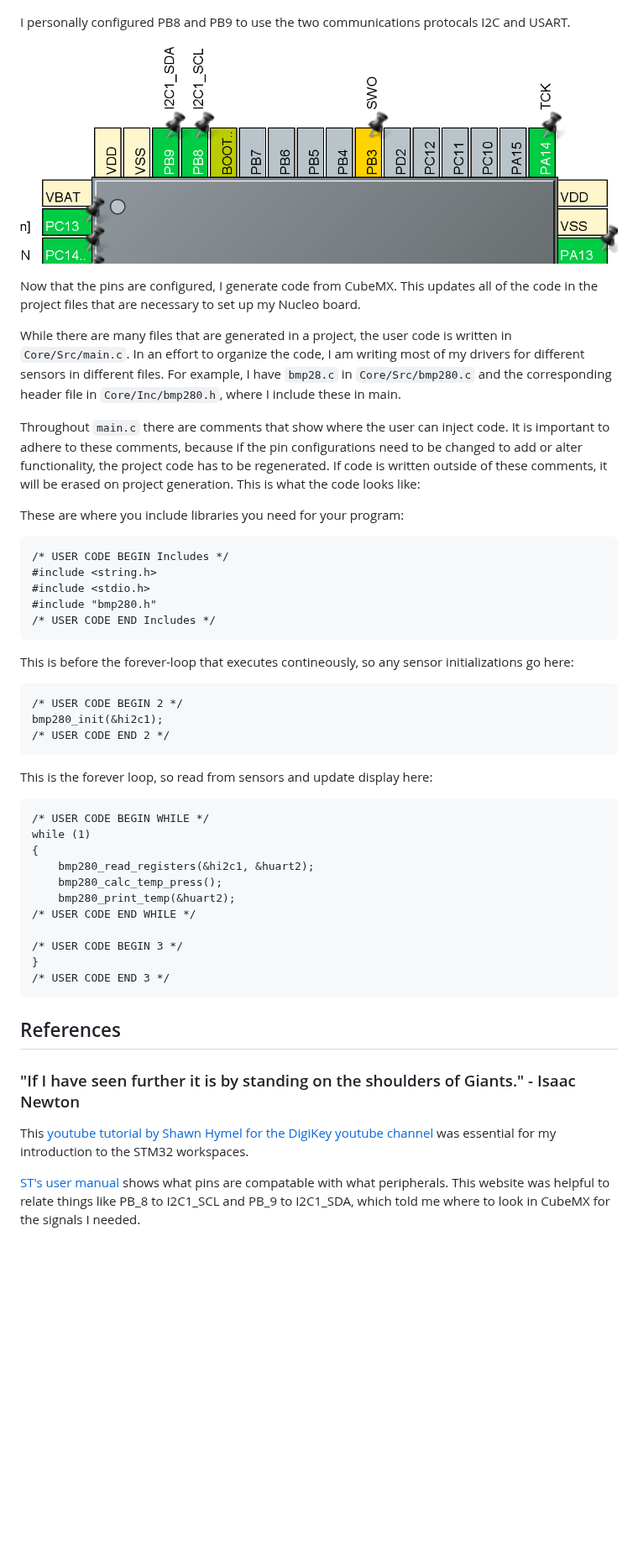
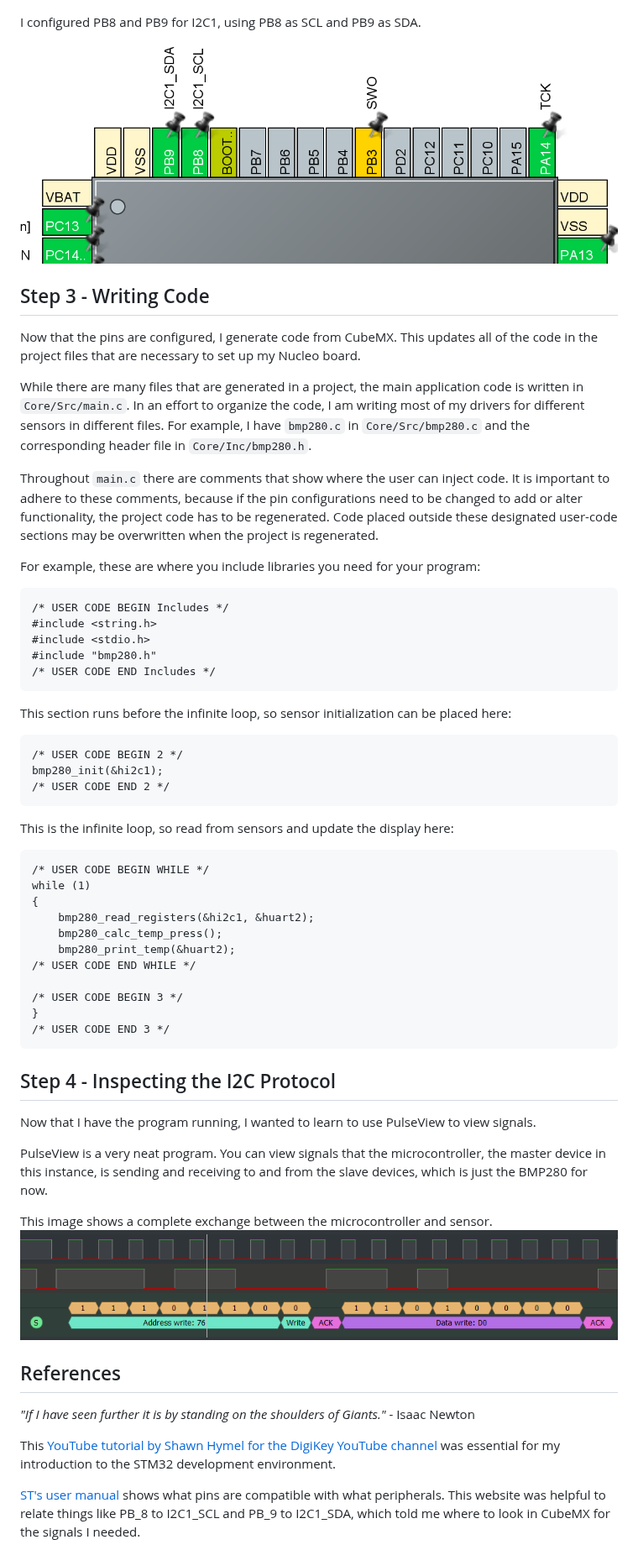
Before and after one commit to lmgrea/STM32-Nucleo-F446RE, a Markdown page: README.md, the part around one of its changes. Shown at 84% size. Rendered like a GitHub page; pictures changed too: images/bmp280_addr_signal.png (added); blank space fills up the shorter version.

````diff
--- a/README.md
+++ b/README.md
@@ -45,17 +46,18 @@ This is a screenshot from CubeMX that shows the entire chip configured.
 
 ![This is a screenshot from CubeMX that shows the entire chip configured.](images/general_configuration.png)
 
-I personally configured PB8 and PB9 to use the two communications protocals I2C and USART.
+I configured PB8 and PB9 for I2C1, using PB8 as SCL and PB9 as SDA.
 
-![This is what I had to personally configure to use the two communications protocals, I2C and USART.](images/com_protocals_pins.png)
+![This is what I had to personally configure to use the I2C communication protocol.](images/com_protocols_pins.png)
 
+## Step 3 - Writing Code
 Now that the pins are configured, I generate code from CubeMX. This updates all of the code in the project files that are necessary to set up my Nucleo board.
 
-While there are many files that are generated in a project, the user code is written in `Core/Src/main.c`. In an effort to organize the code, I am writing most of my drivers for different sensors in different files. For example, I have `bmp28.c` in `Core/Src/bmp280.c` and the corresponding header file in `Core/Inc/bmp280.h`, where I include these in main.
+While there are many files that are generated in a project, the main application code is written in `Core/Src/main.c`. In an effort to organize the code, I am writing most of my drivers for different sensors in different files. For example, I have `bmp280.c` in `Core/Src/bmp280.c` and the corresponding header file in `Core/Inc/bmp280.h`.
 
-Throughout `main.c` there are comments that show where the user can inject code. It is important to adhere to these comments, because if the pin configurations need to be changed to add or alter functionality, the project code has to be regenerated. If code is written outside of these comments, it will be erased on project generation. This is what the code looks like:
+Throughout `main.c` there are comments that show where the user can inject code. It is important to adhere to these comments, because if the pin configurations need to be changed to add or alter functionality, the project code has to be regenerated. Code placed outside these designated user-code sections may be overwritten when the project is regenerated.
 
-These are where you include libraries you need for your program:
+For example, these are where you include libraries you need for your program:
 ```
 /* USER CODE BEGIN Includes */
 #include <string.h>
@@ -64,13 +66,13 @@ These are where you include libraries you need for your program:
 /* USER CODE END Includes */
 ```
 
-This is before the forever-loop that executes contineously, so any sensor initializations go here:
+This section runs before the infinite loop, so sensor initialization can be placed here:
 ```
 /* USER CODE BEGIN 2 */
 bmp280_init(&hi2c1);
 /* USER CODE END 2 */
 ```
-This is the forever loop, so read from sensors and update display here:
+This is the infinite loop, so read from sensors and update the display here:
 ```
 /* USER CODE BEGIN WHILE */
 while (1)
@@ -85,10 +87,18 @@ while (1)
 /* USER CODE END 3 */
 ```
 
+## Step 4 - Inspecting the I2C Protocol
+Now that I have the program running, I wanted to learn to use PulseView to view signals.
+
+PulseView is a very neat program. You can view signals that the microcontroller, the master device in this instance, is sending and receiving to and from the slave devices, which is just the BMP280 for now.
+
+This image shows a complete exchange between the microcontroller and sensor.
+![](images/bmp280_addr_signal.png)
+
 ## References
-### "If I have seen further it is by standing on the shoulders of Giants." - Isaac Newton
+*"If I have seen further it is by standing on the shoulders of Giants."* - Isaac Newton
 
-This [youtube tutorial by Shawn Hymel for the DigiKey youtube channel](https://www.youtube.com/watch?v=hyZS2p1tW-g&list=PLEBQazB0HUyRYuzfi4clXsKUSgorErmBv) was essential for my introduction to the STM32 workspaces.
+This [YouTube tutorial by Shawn Hymel for the DigiKey YouTube channel](https://www.youtube.com/watch?v=hyZS2p1tW-g&list=PLEBQazB0HUyRYuzfi4clXsKUSgorErmBv) was essential for my introduction to the STM32 development environment.
 
-[ST's user manual](https://www.st.com/resource/en/user_manual/um1724-stm32-nucleo32-boards-mb1180-stmicroelectronics.pdf) shows what pins are compatable with what peripherals. This website was helpful to relate things like PB_8 to I2C1_SCL and PB_9 to I2C1_SDA, which told me where to look in CubeMX for the signals I needed.
+[ST's user manual](https://www.st.com/resource/en/user_manual/um1724-stm32-nucleo32-boards-mb1180-stmicroelectronics.pdf) shows what pins are compatible with what peripherals. This website was helpful to relate things like PB_8 to I2C1_SCL and PB_9 to I2C1_SDA, which told me where to look in CubeMX for the signals I needed.
 
````
Also changed, not shown: other parts of README.md (+20 -15 lines), images/com_protocols_pins.png (renamed from images/com_protocals_pins.png), 6 other files.
